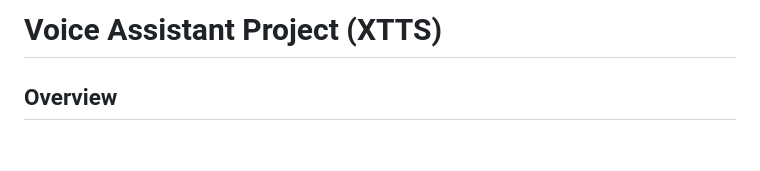
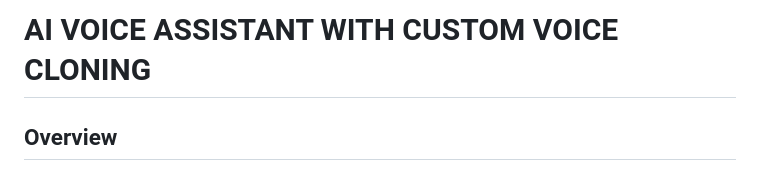
Before and after one commit to SriSaiTejaswini2311/AI-Voice-Assistant-with-Custom-Voice-Cloning, a Markdown page: README.md, the part around the change. GitHub-like rendering; blank space fills up the shorter version.

```diff
--- a/README.md
+++ b/README.md
@@ -1,4 +1,4 @@
-# Voice Assistant Project (XTTS)
+# AI VOICE ASSISTANT WITH CUSTOM VOICE CLONING
 
 ## Overview
 This project is a voice assistant application that allows users to interact using voice commands. It supports voice cloning, audio processing, and provides a web interface for user interaction.
```
